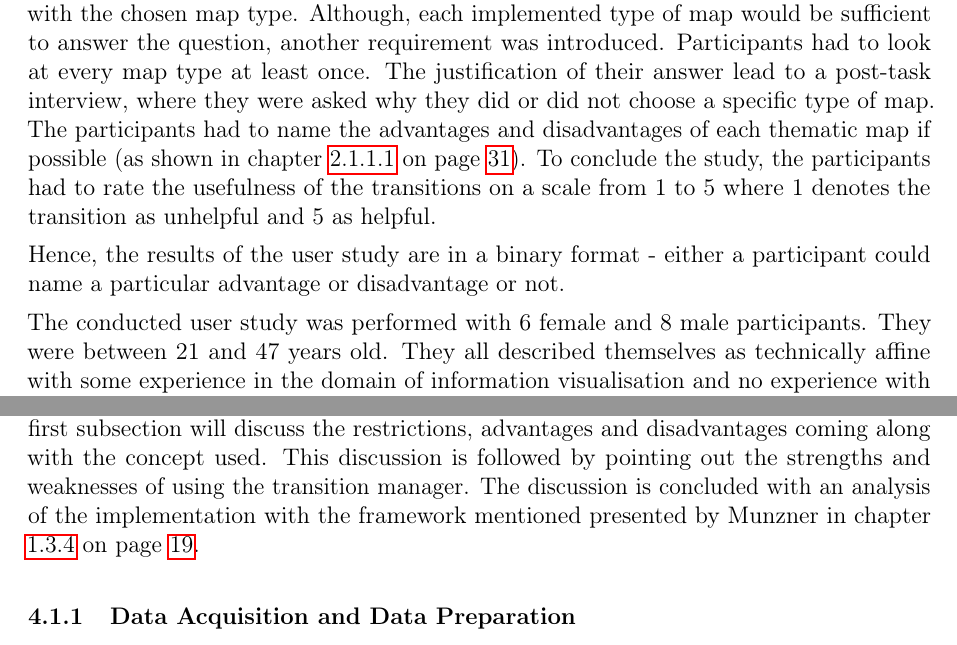
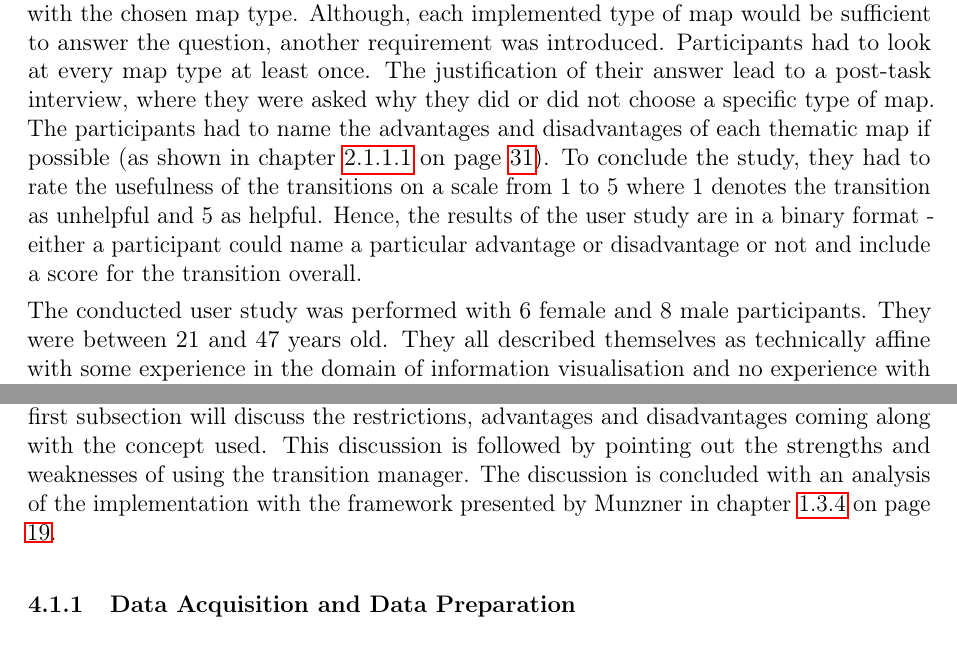
Before and after one commit to Gbeschbacher/m-thesis, a LaTeX document (main.tex, which reads chapters/discussion/implementation.tex, chapters/results/study.tex): two parts of pages 89 and 92 of 104, joined at a grey line, cut so that both start at the same text. Compiled offline with pdfLaTeX.

Commit message:
Update on Overleaf.

```diff
--- a/chapters/discussion/implementation.tex
+++ b/chapters/discussion/implementation.tex
@@ -1,4 +1,4 @@
-The web application consists of two main parts: the first one is the data acquisition and preparation and the second one is the transition manager handling the animation. The first subsection will discuss the restrictions, advantages and disadvantages coming along with the concept used. This discussion is followed by pointing out the strengths and weaknesses of using the transition manager. The discussion is concluded with an analysis of the implementation with the framework mentioned presented by \citeauthor{Munzner2014} in chapter \ref{s:basics} on page \pageref{s:basics}.
+The web application consists of two main parts: the first one is the data acquisition and preparation and the second one is the transition manager handling the animation. The first subsection will discuss the restrictions, advantages and disadvantages coming along with the concept used. This discussion is followed by pointing out the strengths and weaknesses of using the transition manager. The discussion is concluded with an analysis of the implementation with the framework presented by \citeauthor{Munzner2014} in chapter \ref{s:basics} on page \pageref{s:basics}.
 
 \subsubsection{Data Acquisition and Data Preparation}
 Automatic data acquisition and preparation with GNU-Make is very powerful and flexible. The primal strength of it is that writing a \textit{Makefile} creates a machine-readable documentation for the whole workflow. Recording each step in the process enables reproducibility later on.
--- a/chapters/results/study.tex
+++ b/chapters/results/study.tex
@@ -2,9 +2,7 @@ To answer the research question of this thesis, a user study yielding qualitativ
 The study setup was held in a laboratory environment with 14 participants. It was necessary that each participant does not know the purpose of proportional symbol maps, choropleth maps and cartograms. This requirement ensures that recognition of the animated transition between two visualisations is not combined with previous knowledge about the thematic map type.
 
 The design of the conducted study was within-subject with think-aloud tasks and a post-task interview. Its primary objective was to check if the animated transition is able to point out strengths and weaknesses of each thematic map type. To achieve this, the task participants had to solve was of minor importance. It consisted of finding one of the areas in the United States with the most orders. Participants had to justify their answer with the chosen map type. Although, each implemented type of map would be sufficient to answer the question, another requirement was introduced. Participants had to look at every map type at least once. The justification of their answer lead to a post-task interview, where they were asked why they did or did not choose a specific type of map. The participants had to name the advantages and disadvantages of each thematic map if possible (as shown in chapter \ref{s:univariate-maps} on page \pageref{s:univariate-maps}).
-To conclude the study, the participants had to rate the usefulness of the transitions on a scale from 1 to 5 where 1 denotes the transition as unhelpful and 5 as helpful.
-
-Hence, the results of the user study are in a binary format - either a participant could name a particular advantage or disadvantage or not.
+To conclude the study, they had to rate the usefulness of the transitions on a scale from 1 to 5 where 1 denotes the transition as unhelpful and 5 as helpful. Hence, the results of the user study are in a binary format - either a participant could name a particular advantage or disadvantage or not and include a score for the transition overall.
 
 The conducted user study was performed with 6 female and 8 male participants. They were between 21 and 47 years old. They all described themselves as technically affine with some experience in the domain of information visualisation and no experience with transitions between visualisations. The residual chapter shows the results from the study.
 
```
